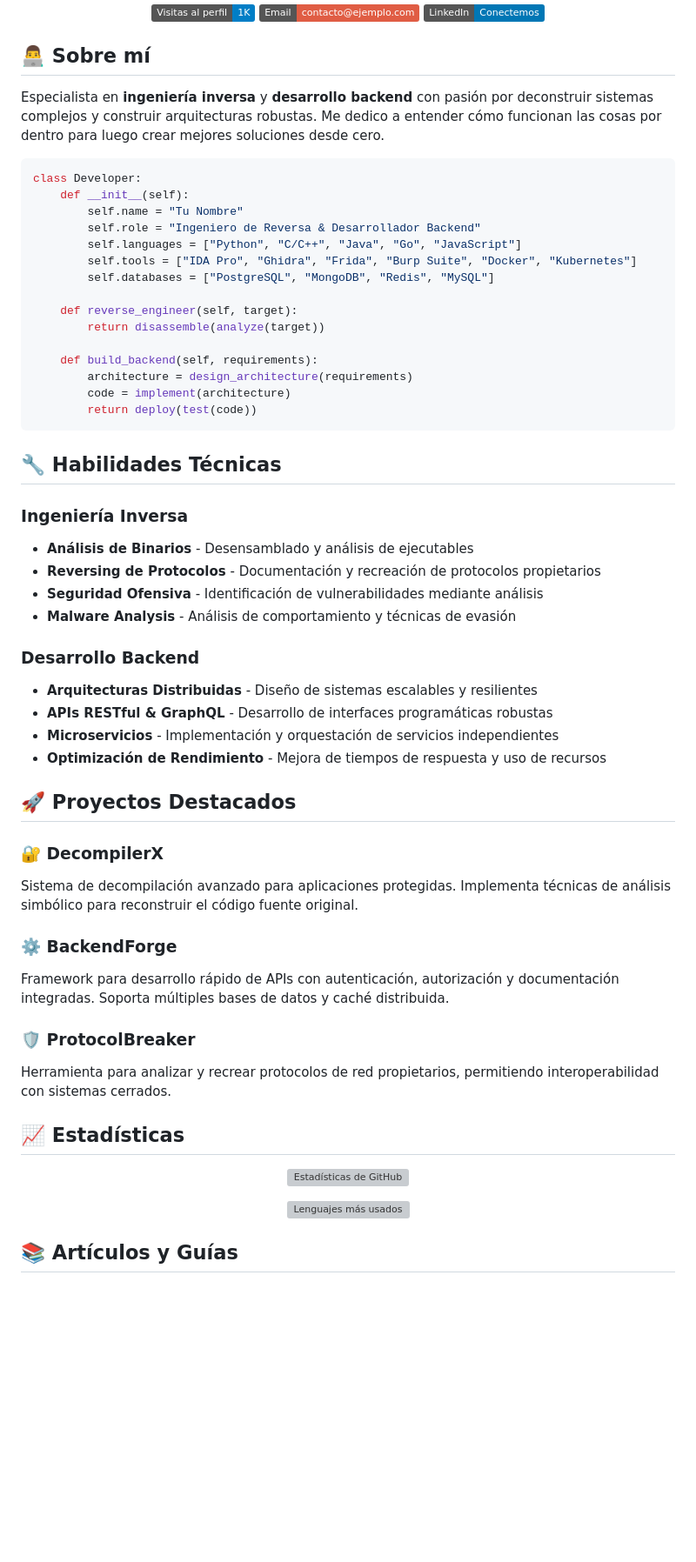
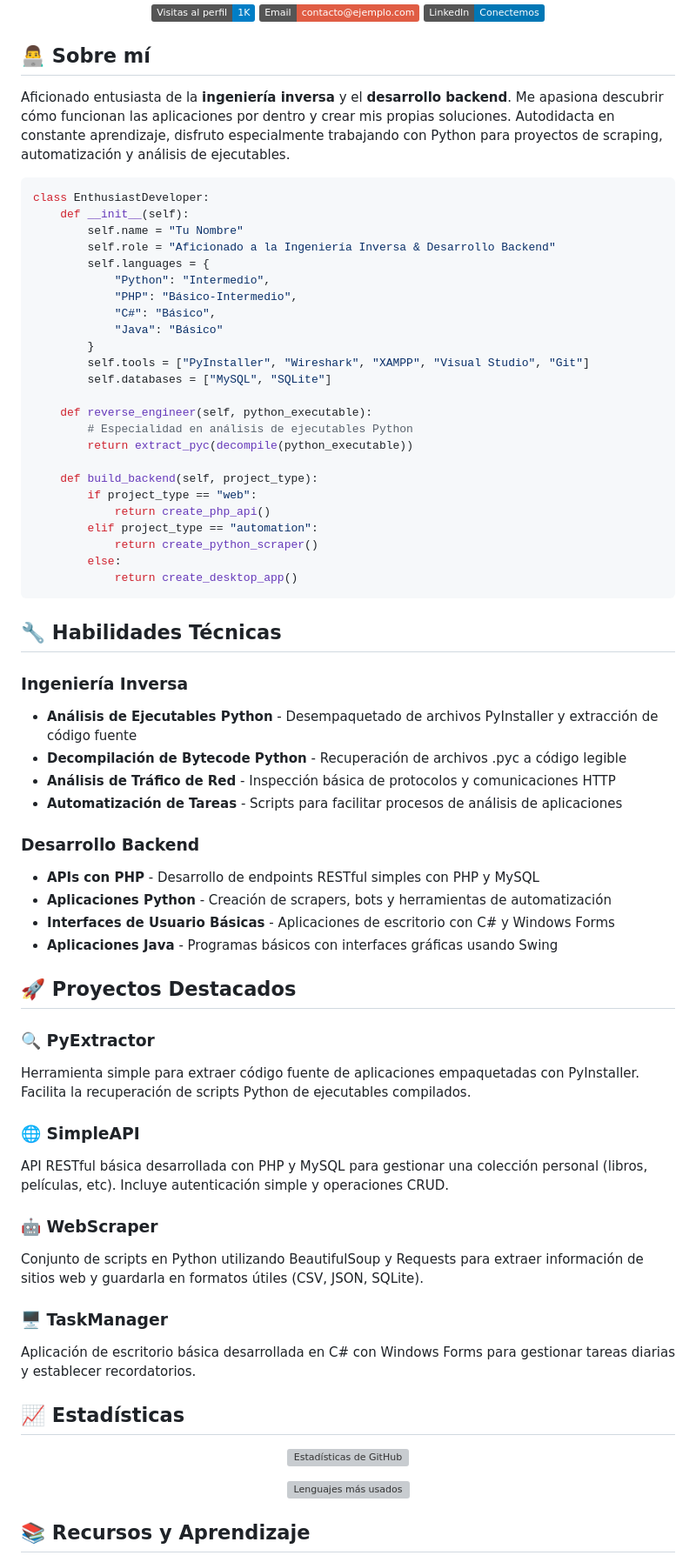
Before and after one commit to ihackurass/ihackurass, a Markdown page: README.md, the part around one of its changes. Shown at 87% size. Rendered like a GitHub page; badges without logos; blank space fills up the shorter version; grey boxes are pictures that could not be loaded.

````diff
--- a/README.md
+++ b/README.md
@@ -12,50 +12,62 @@
 
 ## 👨‍💻 Sobre mí
 
-Especialista en **ingeniería inversa** y **desarrollo backend** con pasión por deconstruir sistemas complejos y construir arquitecturas robustas. Me dedico a entender cómo funcionan las cosas por dentro para luego crear mejores soluciones desde cero.
+Aficionado entusiasta de la **ingeniería inversa** y el **desarrollo backend**. Me apasiona descubrir cómo funcionan las aplicaciones por dentro y crear mis propias soluciones. Autodidacta en constante aprendizaje, disfruto especialmente trabajando con Python para proyectos de scraping, automatización y análisis de ejecutables.
 
 ```python
-class Developer:
+class EnthusiastDeveloper:
     def __init__(self):
         self.name = "Tu Nombre"
-        self.role = "Ingeniero de Reversa & Desarrollador Backend"
-        self.languages = ["Python", "C/C++", "Java", "Go", "JavaScript"]
-        self.tools = ["IDA Pro", "Ghidra", "Frida", "Burp Suite", "Docker", "Kubernetes"]
-        self.databases = ["PostgreSQL", "MongoDB", "Redis", "MySQL"]
+        self.role = "Aficionado a la Ingeniería Inversa & Desarrollo Backend"
+        self.languages = {
+            "Python": "Intermedio",
+            "PHP": "Básico-Intermedio",
+            "C#": "Básico",
+            "Java": "Básico"
+        }
+        self.tools = ["PyInstaller", "Wireshark", "XAMPP", "Visual Studio", "Git"]
+        self.databases = ["MySQL", "SQLite"]
 
-    def reverse_engineer(self, target):
-        return disassemble(analyze(target))
+    def reverse_engineer(self, python_executable):
+        # Especialidad en análisis de ejecutables Python
+        return extract_pyc(decompile(python_executable))
 
-    def build_backend(self, requirements):
-        architecture = design_architecture(requirements)
-        code = implement(architecture)
-        return deploy(test(code))
+    def build_backend(self, project_type):
+        if project_type == "web":
+            return create_php_api()
+        elif project_type == "automation":
+            return create_python_scraper()
+        else:
+            return create_desktop_app()
 ```
 
 ## 🔧 Habilidades Técnicas
 
 ### Ingeniería Inversa
-- **Análisis de Binarios** - Desensamblado y análisis de ejecutables
-- **Reversing de Protocolos** - Documentación y recreación de protocolos propietarios
-- **Seguridad Ofensiva** - Identificación de vulnerabilidades mediante análisis
-- **Malware Analysis** - Análisis de comportamiento y técnicas de evasión
+- **Análisis de Ejecutables Python** - Desempaquetado de archivos PyInstaller y extracción de código fuente
+- **Decompilación de Bytecode Python** - Recuperación de archivos .pyc a código legible
+- **Análisis de Tráfico de Red** - Inspección básica de protocolos y comunicaciones HTTP
+- **Automatización de Tareas** - Scripts para facilitar procesos de análisis de aplicaciones
 
 ### Desarrollo Backend
-- **Arquitecturas Distribuidas** - Diseño de sistemas escalables y resilientes
-- **APIs RESTful & GraphQL** - Desarrollo de interfaces programáticas robustas
-- **Microservicios** - Implementación y orquestación de servicios independientes
-- **Optimización de Rendimiento** - Mejora de tiempos de respuesta y uso de recursos
+- **APIs con PHP** - Desarrollo de endpoints RESTful simples con PHP y MySQL
+- **Aplicaciones Python** - Creación de scrapers, bots y herramientas de automatización
+- **Interfaces de Usuario Básicas** - Aplicaciones de escritorio con C# y Windows Forms
+- **Aplicaciones Java** - Programas básicos con interfaces gráficas usando Swing
 
 ## 🚀 Proyectos Destacados
 
-### 🔐 DecompilerX
-Sistema de decompilación avanzado para aplicaciones protegidas. Implementa técnicas de análisis simbólico para reconstruir el código fuente original.
+### 🔍 PyExtractor
+Herramienta simple para extraer código fuente de aplicaciones empaquetadas con PyInstaller. Facilita la recuperación de scripts Python de ejecutables compilados.
 
-### ⚙️ BackendForge
-Framework para desarrollo rápido de APIs con autenticación, autorización y documentación integradas. Soporta múltiples bases de datos y caché distribuida.
+### 🌐 SimpleAPI
+API RESTful básica desarrollada con PHP y MySQL para gestionar una colección personal (libros, películas, etc). Incluye autenticación simple y operaciones CRUD.
 
-### 🛡️ ProtocolBreaker
-Herramienta para analizar y recrear protocolos de red propietarios, permitiendo interoperabilidad con sistemas cerrados.
+### 🤖 WebScraper
+Conjunto de scripts en Python utilizando BeautifulSoup y Requests para extraer información de sitios web y guardarla en formatos útiles (CSV, JSON, SQLite).
+
+### 🖥️ TaskManager
+Aplicación de escritorio básica desarrollada en C# con Windows Forms para gestionar tareas diarias y establecer recordatorios.
 
 ## 📈 Estadísticas
 
@@ -67,5 +79,5 @@ Herramienta para analizar y recrear protocolos de red propietarios, permitiendo
 
 </div>
 
-## 📚 Artículos y Guías
+## 📚 Recursos y Aprendizaje
 
````
Also changed, not shown: other parts of README.md (+7 -7 lines).
